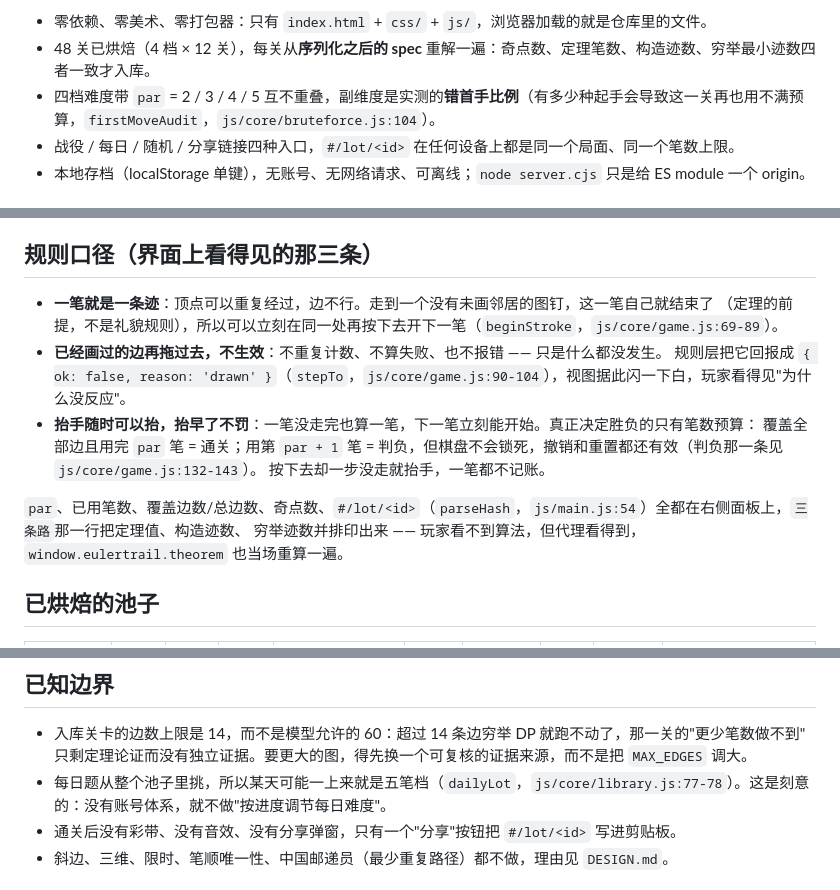
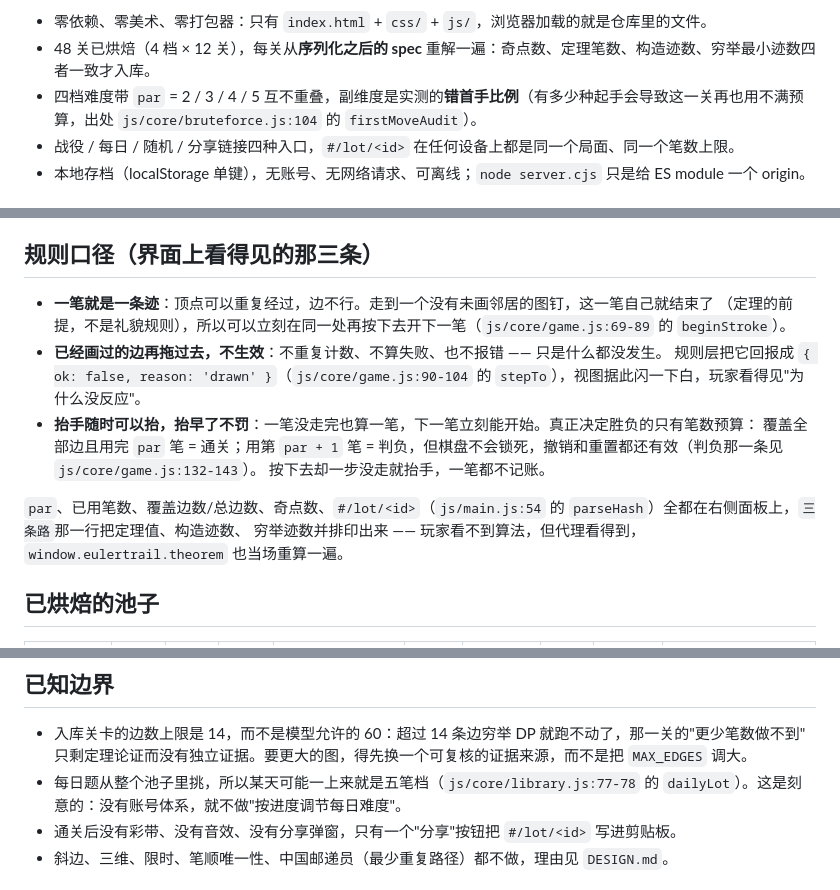
Before and after one commit to z-biz-game/z-biz-game-eulertrail-cos, a Markdown page: README.md, 3 parts joined by grey strips. GitHub-like rendering.

Commit message:
docs(readme): 把新补的 5 处引用改成闸真的会挂锚点的那两种形状
锚点腿只在「NAME（path:NN）」与「path:NN 的 NAME」这两种相邻形状上绑定名字；我上一笔写的是
「（NAME，path:NN）」——那是一条**裸引用**，行号会被范围腿读，但贴着的名字整场对账没人比过。
19 条里只有 3 条带指认，就是这个形状差异。改成 「path:NN 的 NAME」 之后带指认 3 -> 8，
台账那格同步改成 8（改完腿自己先红了一次，正说明它盯着这一格）。

锚点刀现在砍在 README 的那条上会红：副本里把 stepTo 那条搬到 js/core/game.js 第 1-5 行（不含该名字），
FAIL D4 点名、D3 仍绿；跑完副本已清。rows: 15 fail: 0。

```diff
--- a/README.md
+++ b/README.md
@@ -12,7 +12,7 @@
 
 - 零依赖、零美术、零打包器：只有 `index.html` + `css/` + `js/`，浏览器加载的就是仓库里的文件。
 - 48 关已烘焙（4 档 × 12 关），每关从**序列化之后的 spec** 重解一遍：奇点数、定理笔数、构造迹数、穷举最小迹数四者一致才入库。
-- 四档难度带 `par` = 2 / 3 / 4 / 5 互不重叠，副维度是实测的**错首手比例**（有多少种起手会导致这一关再也用不满预算，`firstMoveAudit`，`js/core/bruteforce.js:104`）。
+- 四档难度带 `par` = 2 / 3 / 4 / 5 互不重叠，副维度是实测的**错首手比例**（有多少种起手会导致这一关再也用不满预算，出处 `js/core/bruteforce.js:104` 的 `firstMoveAudit`）。
 - 战役 / 每日 / 随机 / 分享链接四种入口，`#/lot/<id>` 在任何设备上都是同一个局面、同一个笔数上限。
 - 本地存档（localStorage 单键），无账号、无网络请求、可离线；`node server.cjs` 只是给 ES module 一个 origin。
 
@@ -42,14 +42,14 @@ npx electron .             # 桌面壳（需先 npm i -D electron，仓内不装
 ## 规则口径（界面上看得见的那三条）
 
 - **一笔就是一条迹**：顶点可以重复经过，边不行。走到一个没有未画邻居的图钉，这一笔自己就结束了
-  （定理的前提，不是礼貌规则），所以可以立刻在同一处再按下去开下一笔（`beginStroke`，`js/core/game.js:69-89`）。
+  （定理的前提，不是礼貌规则），所以可以立刻在同一处再按下去开下一笔（`js/core/game.js:69-89` 的 `beginStroke`）。
 - **已经画过的边再拖过去，不生效**：不重复计数、不算失败、也不报错 —— 只是什么都没发生。
-  规则层把它回报成 `{ ok: false, reason: 'drawn' }`（`stepTo`，`js/core/game.js:90-104`），视图据此闪一下白，玩家看得见"为什么没反应"。
+  规则层把它回报成 `{ ok: false, reason: 'drawn' }`（`js/core/game.js:90-104` 的 `stepTo`），视图据此闪一下白，玩家看得见"为什么没反应"。
 - **抬手随时可以抬，抬早了不罚**：一笔没走完也算一笔，下一笔立刻能开始。真正决定胜负的只有笔数预算：
   覆盖全部边且用完 `par` 笔 = 通关；用第 `par + 1` 笔 = 判负，但棋盘不会锁死，撤销和重置都还有效（判负那一条见 `js/core/game.js:132-143`）。
   按下去却一步没走就抬手，一笔都不记账。
 
-`par`、已用笔数、覆盖边数/总边数、奇点数、`#/lot/<id>`（`parseHash`，`js/main.js:54`）全都在右侧面板上，`三条路`那一行把定理值、构造迹数、
+`par`、已用笔数、覆盖边数/总边数、奇点数、`#/lot/<id>`（`js/main.js:54` 的 `parseHash`）全都在右侧面板上，`三条路`那一行把定理值、构造迹数、
 穷举迹数并排印出来 —— 玩家看不到算法，但代理看得到，`window.eulertrail.theorem` 也当场重算一遍。
 
 ## 已烘焙的池子
@@ -134,7 +134,7 @@ test/                 七个套件 + 手算 fixture + 生成器体检 balance.mj
 
 - 入库关卡的边数上限是 14，而不是模型允许的 60：超过 14 条边穷举 DP 就跑不动了，那一关的"更少笔数做不到"
   只剩定理论证而没有独立证据。要更大的图，得先换一个可复核的证据来源，而不是把 `MAX_EDGES` 调大。
-- 每日题从整个池子里挑，所以某天可能一上来就是五笔档（`dailyLot`，`js/core/library.js:77-78`）。这是刻意的：没有账号体系，就不做"按进度调节每日难度"。
+- 每日题从整个池子里挑，所以某天可能一上来就是五笔档（`js/core/library.js:77-78` 的 `dailyLot`）。这是刻意的：没有账号体系，就不做"按进度调节每日难度"。
 - 通关后没有彩带、没有音效、没有分享弹窗，只有一个"分享"按钮把 `#/lot/<id>` 写进剪贴板。
 - 斜边、三维、限时、笔顺唯一性、中国邮递员（最少重复路径）都不做，理由见 `DESIGN.md`。
 
```
Also changed, not shown: other parts of README.md (+1 -1 lines).
